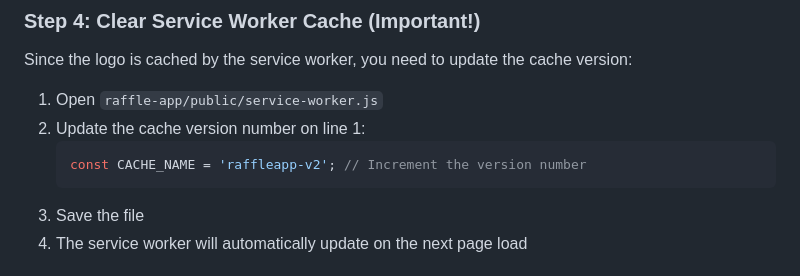
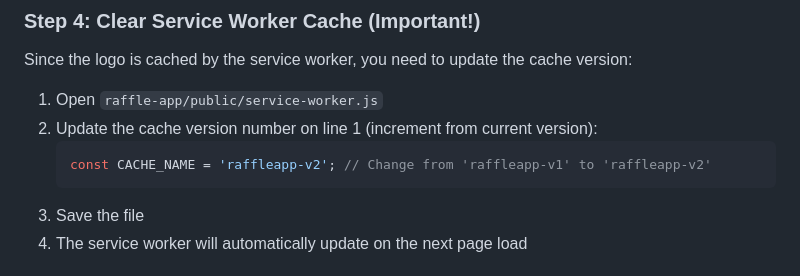
Before and after one commit to dukens11-create/raffleapp, a Markdown page: raffle-app/public/LOGO_INSTRUCTIONS.md, the part around the change. GitHub-like rendering.

Commit message:
Fix service worker cache version example in instructions
Co-authored-by: dukens11-create <249652828+dukens11-create@users.noreply.github.com>

````diff
--- a/raffle-app/public/LOGO_INSTRUCTIONS.md
+++ b/raffle-app/public/LOGO_INSTRUCTIONS.md
@@ -105,9 +105,9 @@ After replacing the logo, users may need to clear their browser cache or perform
 Since the logo is cached by the service worker, you need to update the cache version:
 
 1. Open `raffle-app/public/service-worker.js`
-2. Update the cache version number on line 1:
+2. Update the cache version number on line 1 (increment from current version):
    ```javascript
-   const CACHE_NAME = 'raffleapp-v2'; // Increment the version number
+   const CACHE_NAME = 'raffleapp-v2'; // Change from 'raffleapp-v1' to 'raffleapp-v2'
    ```
 3. Save the file
 4. The service worker will automatically update on the next page load
````
